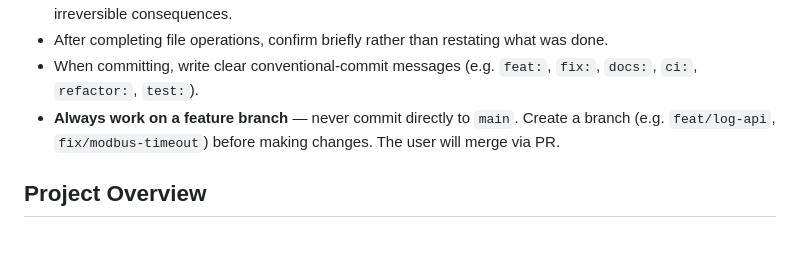
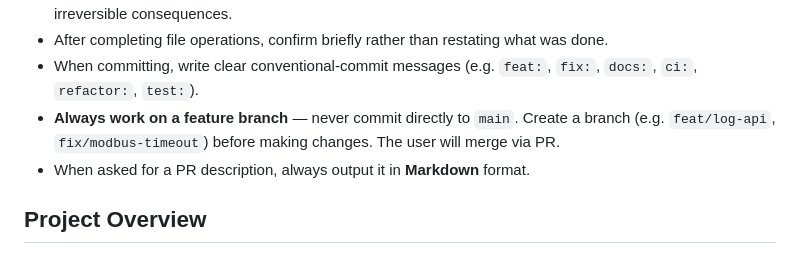
Before and after one commit to sslivins/arctic-controller, a Markdown page: .github/copilot-instructions.md, the part around the change. GitHub-like rendering.

Commit message:
docs: add PR markdown format rule to copilot instructions

```diff
--- a/.github/copilot-instructions.md
+++ b/.github/copilot-instructions.md
@@ -13,6 +13,7 @@
 - **Always work on a feature branch** — never commit directly to `main`. Create a
   branch (e.g. `feat/log-api`, `fix/modbus-timeout`) before making changes. The user
   will merge via PR.
+- When asked for a PR description, always output it in **Markdown** format.
 
 ## Project Overview
 
```
